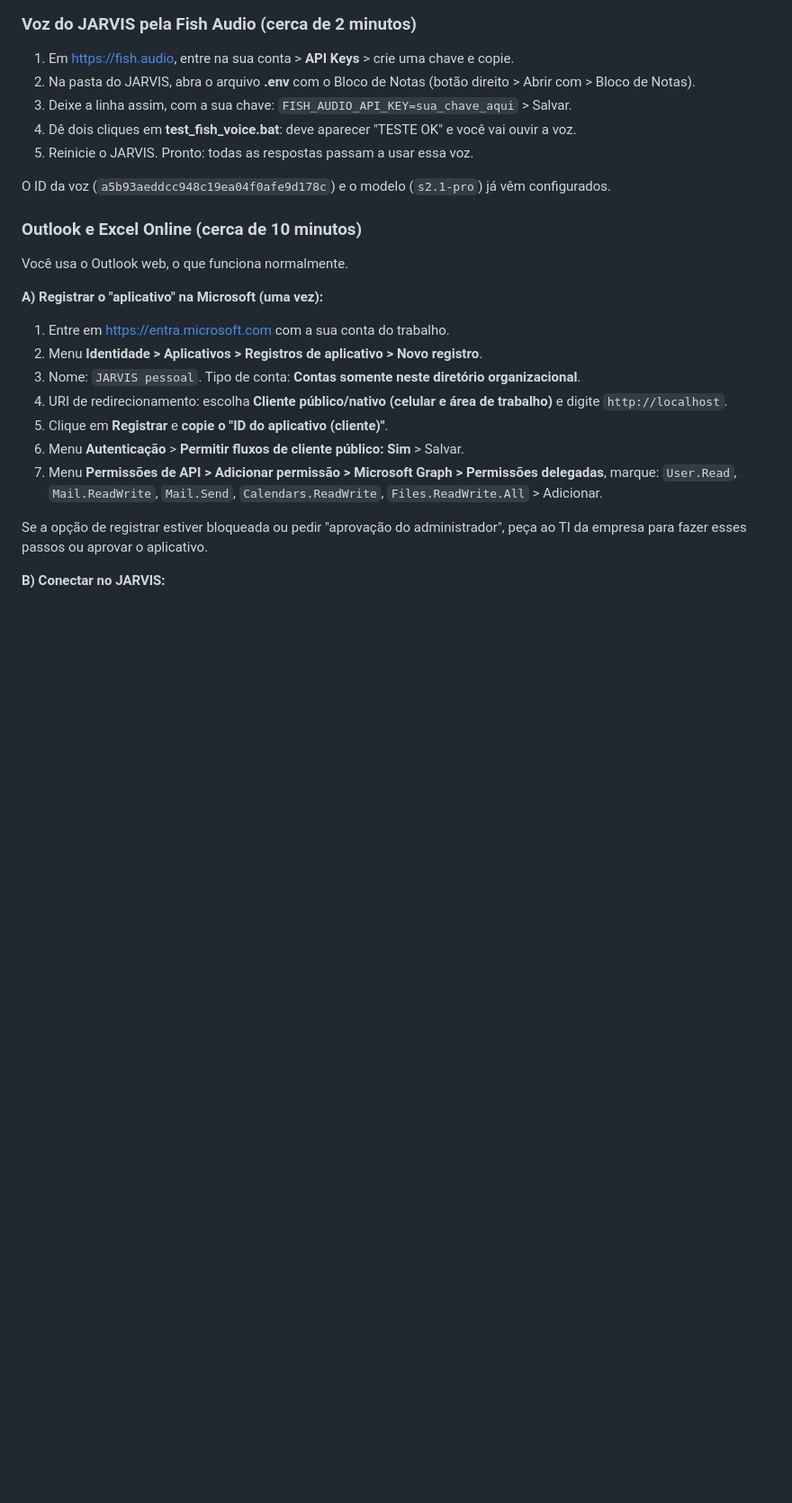
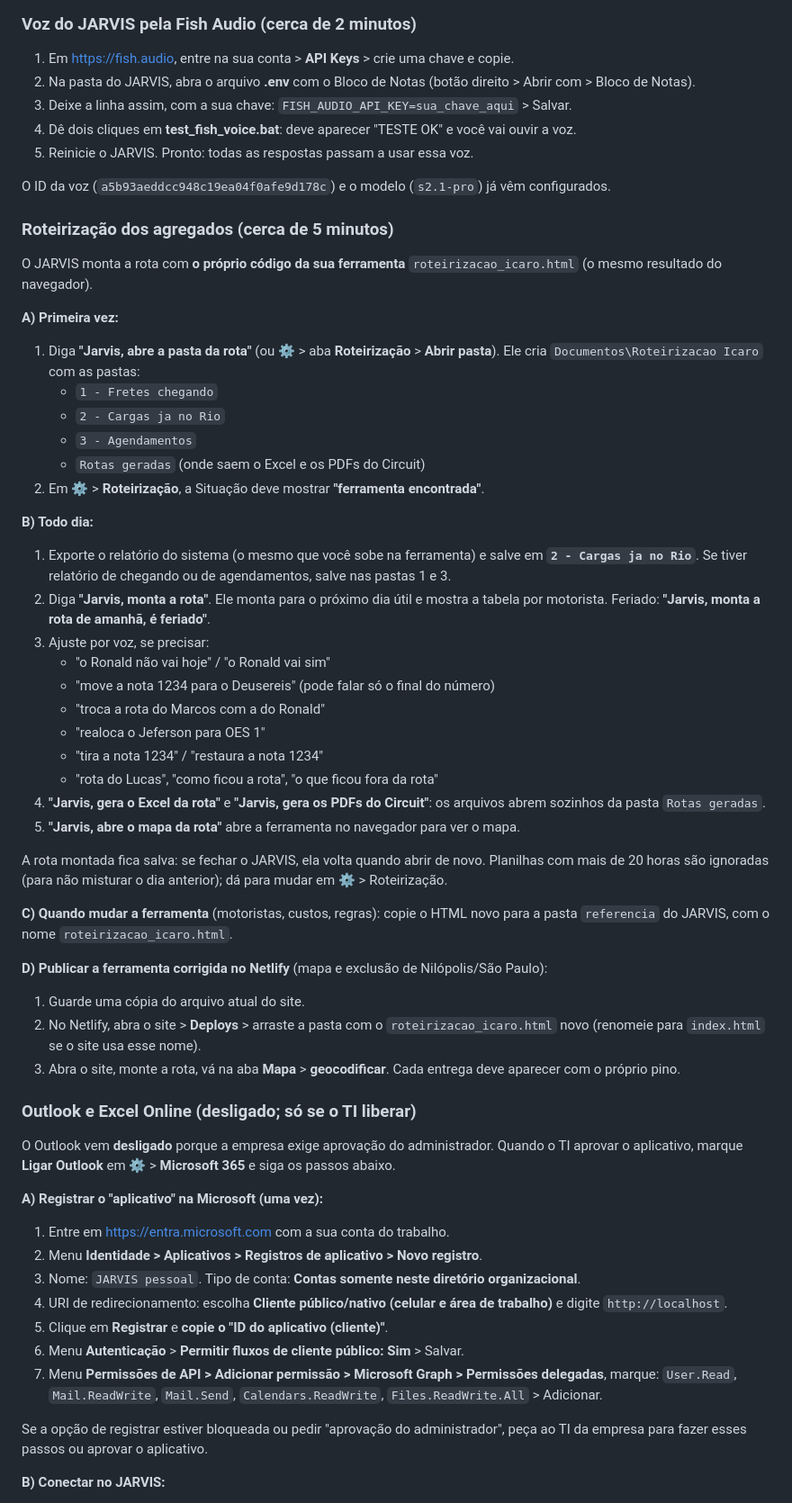
Before and after one commit to daviasb1-create/cadastro-motoristas, a Markdown page: jarvis/TUTORIAL_INSTALACAO.md, the part around one of its changes. Shown at 90% size. Rendered like a GitHub page; blank space fills up the shorter version.

Commit message:
JARVIS: tutorial com atualização, roteirização e publicação no Netlify
Co-Authored-By: Claude Opus 5.5 <noreply@anthropic.com>
Claude-Session: https://claude.ai/code/session_01UVfRfgCyajhArfV4hJXh2A

```diff
--- a/jarvis/TUTORIAL_INSTALACAO.md
+++ b/jarvis/TUTORIAL_INSTALACAO.md
@@ -90,9 +103,47 @@ Ele passa a abrir sozinho, escondido na bandeja (perto do relógio).
 
 O ID da voz (`a5b93aeddcc948c19ea04f0afe9d178c`) e o modelo (`s2.1-pro`) já vêm configurados.
 
-### Outlook e Excel Online (cerca de 10 minutos)
+### Roteirização dos agregados (cerca de 5 minutos)
 
-Você usa o Outlook web, o que funciona normalmente.
+O JARVIS monta a rota com **o próprio código da sua ferramenta** `roteirizacao_icaro.html` (o mesmo resultado do navegador).
+
+**A) Primeira vez:**
+1. Diga **"Jarvis, abre a pasta da rota"** (ou ⚙ > aba **Roteirização** > **Abrir pasta**).
+   Ele cria `Documentos\Roteirizacao Icaro` com as pastas:
+   - `1 - Fretes chegando`
+   - `2 - Cargas ja no Rio`
+   - `3 - Agendamentos`
+   - `Rotas geradas` (onde saem o Excel e os PDFs do Circuit)
+2. Em ⚙ > **Roteirização**, a Situação deve mostrar **"ferramenta encontrada"**.
+
+**B) Todo dia:**
+1. Exporte o relatório do sistema (o mesmo que você sobe na ferramenta) e salve em **`2 - Cargas ja no Rio`**.
+   Se tiver relatório de chegando ou de agendamentos, salve nas pastas 1 e 3.
+2. Diga **"Jarvis, monta a rota"**. Ele monta para o próximo dia útil e mostra a tabela por motorista.
+   Feriado: **"Jarvis, monta a rota de amanhã, é feriado"**.
+3. Ajuste por voz, se precisar:
+   - "o Ronald não vai hoje" / "o Ronald vai sim"
+   - "move a nota 1234 para o Deusereis" (pode falar só o final do número)
+   - "troca a rota do Marcos com a do Ronald"
+   - "realoca o Jeferson para OES 1"
+   - "tira a nota 1234" / "restaura a nota 1234"
+   - "rota do Lucas", "como ficou a rota", "o que ficou fora da rota"
+4. **"Jarvis, gera o Excel da rota"** e **"Jarvis, gera os PDFs do Circuit"**: os arquivos abrem sozinhos da pasta `Rotas geradas`.
+5. **"Jarvis, abre o mapa da rota"** abre a ferramenta no navegador para ver o mapa.
+
+A rota montada fica salva: se fechar o JARVIS, ela volta quando abrir de novo.
+Planilhas com mais de 20 horas são ignoradas (para não misturar o dia anterior); dá para mudar em ⚙ > Roteirização.
+
+**C) Quando mudar a ferramenta** (motoristas, custos, regras): copie o HTML novo para a pasta `referencia` do JARVIS, com o nome `roteirizacao_icaro.html`.
+
+**D) Publicar a ferramenta corrigida no Netlify** (mapa e exclusão de Nilópolis/São Paulo):
+1. Guarde uma cópia do arquivo atual do site.
+2. No Netlify, abra o site > **Deploys** > arraste a pasta com o `roteirizacao_icaro.html` novo (renomeie para `index.html` se o site usa esse nome).
+3. Abra o site, monte a rota, vá na aba **Mapa** > **geocodificar**. Cada entrega deve aparecer com o próprio pino.
+
+### Outlook e Excel Online (desligado; só se o TI liberar)
+
+O Outlook vem **desligado** porque a empresa exige aprovação do administrador. Quando o TI aprovar o aplicativo, marque **Ligar Outlook** em ⚙ > **Microsoft 365** e siga os passos abaixo.
 
 **A) Registrar o "aplicativo" na Microsoft (uma vez):**
 1. Entre em https://entra.microsoft.com com a sua conta do trabalho.
```
Also changed, not shown: other parts of jarvis/TUTORIAL_INSTALACAO.md (+17 -0 lines).
